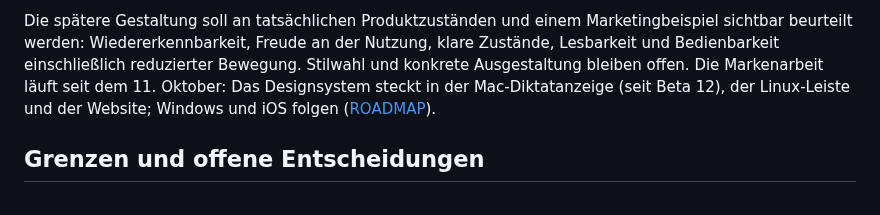
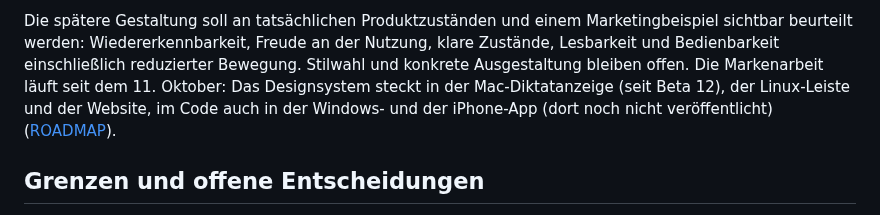
Before and after one commit to HerrStolzier/OpenDictate, a Markdown page: PROJECT.md, the part around the change. Rendered like a GitHub page.

Commit message:
docs: Schlüsselumzug als Versuch beschreiben, Designsystem auch in Windows und iOS
Co-Authored-By: Claude Opus 5.5 (1M context) <noreply@anthropic.com>
Claude-Session: https://claude.ai/code/session_01GkH37wk4fmm3qosbkBWBVU

```diff
--- a/PROJECT.md
+++ b/PROJECT.md
@@ -135,8 +135,9 @@ Marketingbeispiel sichtbar beurteilt werden: Wiedererkennbarkeit, Freude an
 der Nutzung, klare Zustände, Lesbarkeit und Bedienbarkeit einschließlich
 reduzierter Bewegung. Stilwahl und konkrete Ausgestaltung bleiben offen. Die
 Markenarbeit läuft seit dem 11. Oktober: Das Designsystem steckt in der
-Mac-Diktatanzeige (seit Beta 12), der Linux-Leiste und der Website; Windows und
-iOS folgen ([ROADMAP](ROADMAP.md#plattformübergreifend)).
+Mac-Diktatanzeige (seit Beta 12), der Linux-Leiste und der Website, im Code
+auch in der Windows- und der iPhone-App (dort noch nicht veröffentlicht)
+([ROADMAP](ROADMAP.md#plattformübergreifend)).
 
 ## Grenzen und offene Entscheidungen
 
```
Also changed, not shown: PRIVACY.md (+2 -1 lines).
